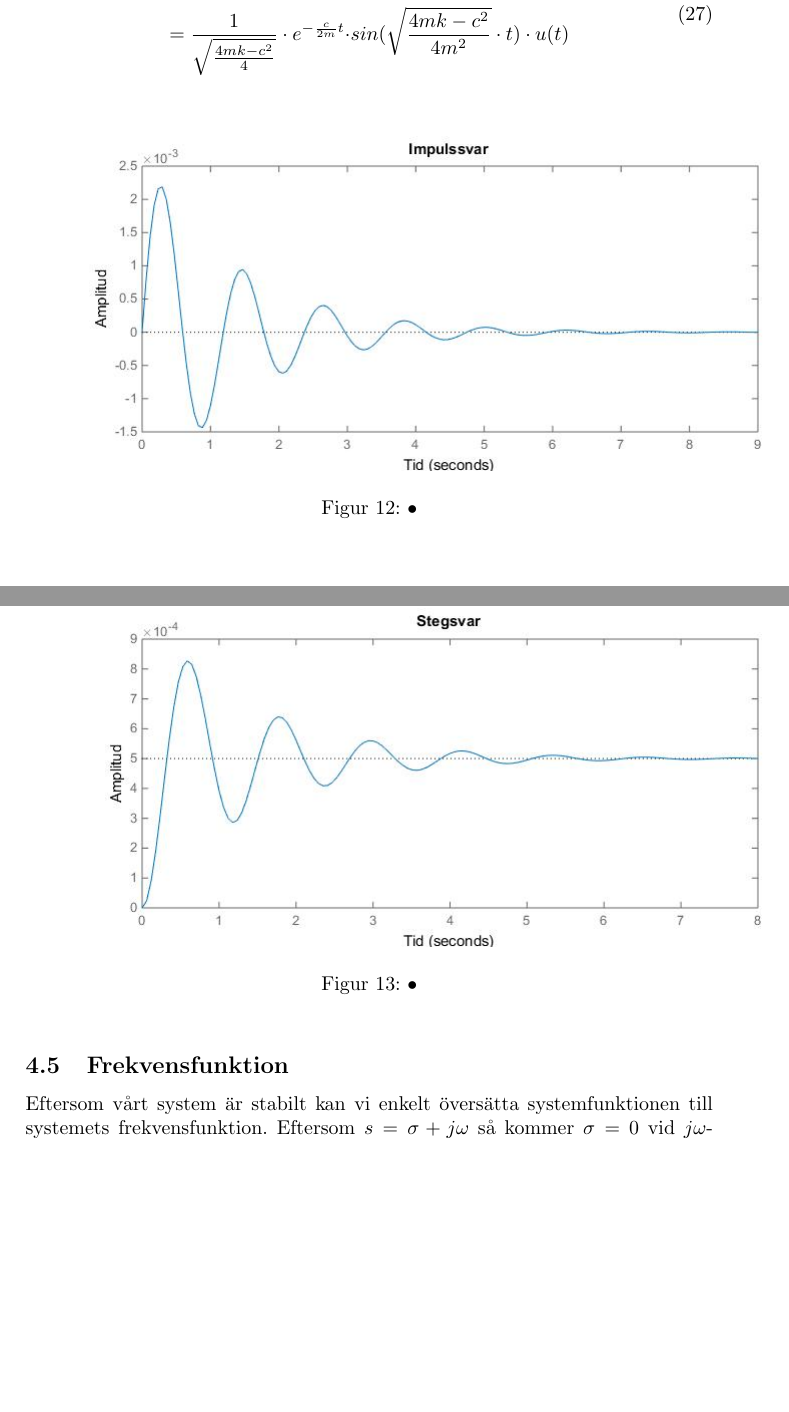
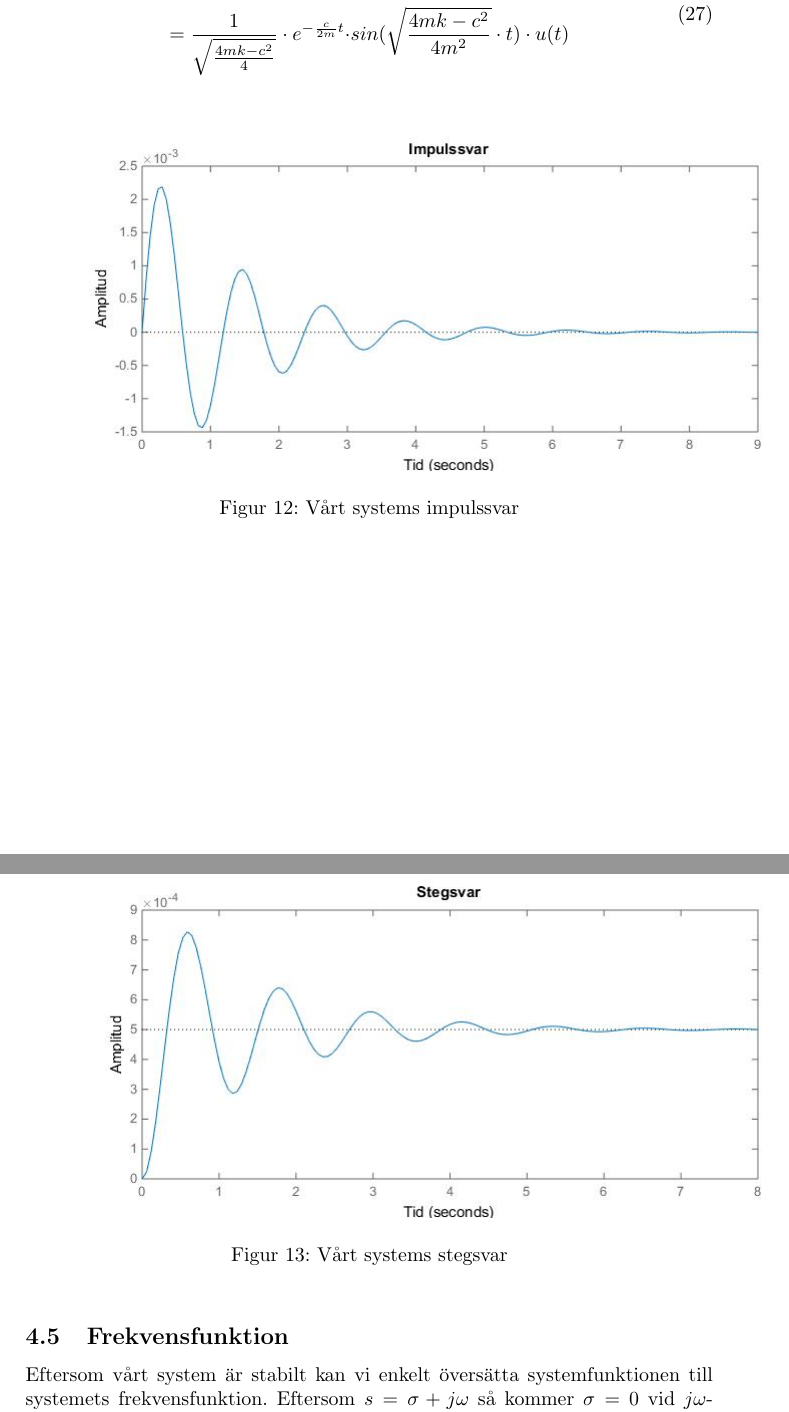
Before and after one commit to bangerius/Svangningssystem, a LaTeX document (Studsmatta.tex): two parts of pages 13 and 17 of 24, joined at a grey line, cut so that both start at the same text, the shorter picture padded with empty space. Compiled offline with pdfLaTeX.

Commit message:
Captions igen
NURÅ?!

```diff
--- a/Studsmatta.tex
+++ b/Studsmatta.tex
@@ -381,7 +381,7 @@ h(t) = \frac{1}{\omega_0  m} \cdot  e^{-\alpha  t} & \cdot  sin(\omega_0  t) \cd
 \begin{center}
 
 \includegraphics[scale=0.5]{Impulssvar}
-\caption{•}
+\caption{Vårt systems impulssvar}
 \end{center}
 \end{figure}
 
@@ -489,7 +489,7 @@ g(\tau) = \lim_{\tau \to \infty} \frac{1}{m  (\omega_o^2 +\alpha^2)} , \tau \to
 \begin{figure}
 \begin{center}
 \includegraphics[scale=0.5]{Stegsvar}
-\caption{•}
+\caption{Vårt systems stegsvar}
 \end{center}
 \end{figure}
 
```
Also changed, not shown: Studsmatta.tex (4 more changed lines).
